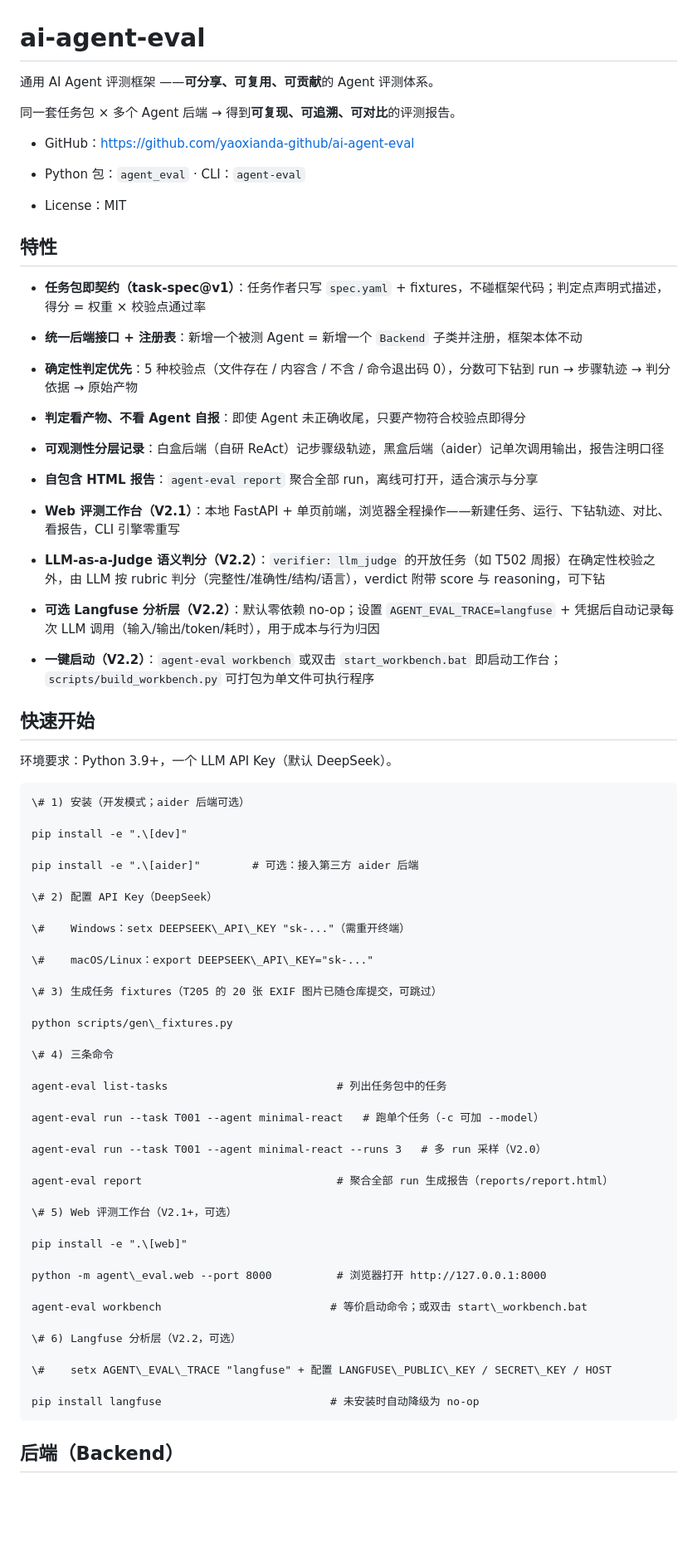
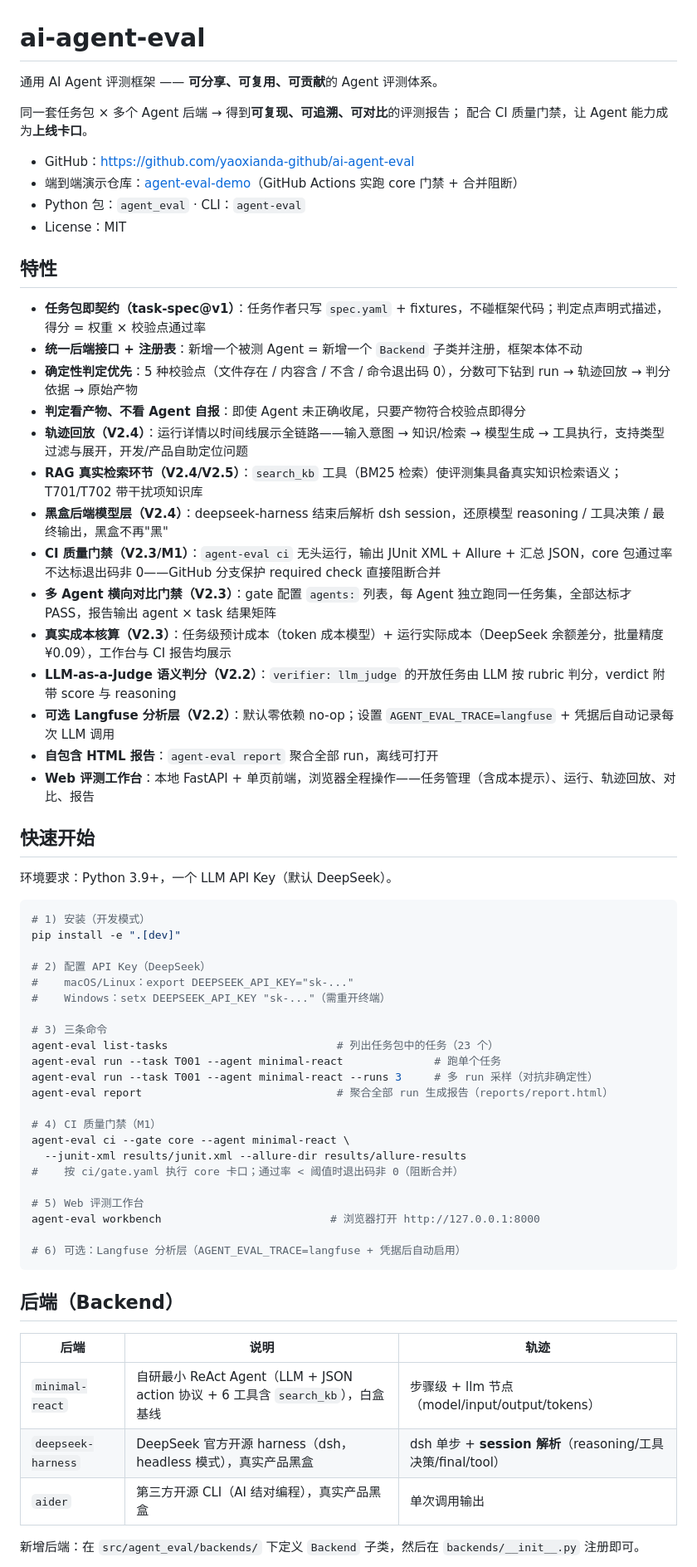
Before and after one commit to yaoxianda-github/ai-agent-eval, a Markdown page: README.md, the part around one of its changes. Shown at 83% size. GitHub-like rendering; blank space fills up the shorter version.

````diff
--- a/README.md
+++ b/README.md
@@ -1,90 +1,68 @@
 # ai-agent-eval
 
-通用 AI Agent 评测框架 ——**可分享、可复用、可贡献**的 Agent 评测体系。
+通用 AI Agent 评测框架 —— **可分享、可复用、可贡献**的 Agent 评测体系。
 
-同一套任务包 × 多个 Agent 后端 → 得到**可复现、可追溯、可对比**的评测报告。
-
-
+同一套任务包 × 多个 Agent 后端 → 得到**可复现、可追溯、可对比**的评测报告；
+配合 CI 质量门禁，让 Agent 能力成为**上线卡口**。
 
 * GitHub：[https://github.com/yaoxianda-github/ai-agent-eval](https://github.com/yaoxianda-github/ai-agent-eval)
-
+* 端到端演示仓库：[agent-eval-demo](https://github.com/yaoxianda-github/agent-eval-demo)（GitHub Actions 实跑 core 门禁 + 合并阻断）
 * Python 包：`agent_eval` · CLI：`agent-eval`
-
 * License：MIT
 
 ## 特性
 
-
-
 * **任务包即契约（task-spec@v1）**：任务作者只写 `spec.yaml` + fixtures，不碰框架代码；判定点声明式描述，得分 = 权重 × 校验点通过率
-
 * **统一后端接口 + 注册表**：新增一个被测 Agent = 新增一个 `Backend` 子类并注册，框架本体不动
-
-* **确定性判定优先**：5 种校验点（文件存在 / 内容含 / 不含 / 命令退出码 0），分数可下钻到 run → 步骤轨迹 → 判分依据 → 原始产物
-
+* **确定性判定优先**：5 种校验点（文件存在 / 内容含 / 不含 / 命令退出码 0），分数可下钻到 run → 轨迹回放 → 判分依据 → 原始产物
 * **判定看产物、不看 Agent 自报**：即使 Agent 未正确收尾，只要产物符合校验点即得分
-
-* **可观测性分层记录**：白盒后端（自研 ReAct）记步骤级轨迹，黑盒后端（aider）记单次调用输出，报告注明口径
-
-* **自包含 HTML 报告**：`agent-eval report` 聚合全部 run，离线可打开，适合演示与分享
-
-* **Web 评测工作台（V2.1）**：本地 FastAPI + 单页前端，浏览器全程操作——新建任务、运行、下钻轨迹、对比、看报告，CLI 引擎零重写
-
-* **LLM-as-a-Judge 语义判分（V2.2）**：`verifier: llm_judge` 的开放任务（如 T502 周报）在确定性校验之外，由 LLM 按 rubric 判分（完整性/准确性/结构/语言），verdict 附带 score 与 reasoning，可下钻
-
-* **可选 Langfuse 分析层（V2.2）**：默认零依赖 no-op；设置 `AGENT_EVAL_TRACE=langfuse` + 凭据后自动记录每次 LLM 调用（输入/输出/token/耗时），用于成本与行为归因
-
-* **一键启动（V2.2）**：`agent-eval workbench` 或双击 `start_workbench.bat` 即启动工作台；`scripts/build_workbench.py` 可打包为单文件可执行程序
+* **轨迹回放（V2.4）**：运行详情以时间线展示全链路——输入意图 → 知识/检索 → 模型生成 → 工具执行，支持类型过滤与展开，开发/产品自助定位问题
+* **RAG 真实检索环节（V2.4/V2.5）**：`search_kb` 工具（BM25 检索）使评测集具备真实知识检索语义；T701/T702 带干扰项知识库
+* **黑盒后端模型层（V2.4）**：deepseek-harness 结束后解析 dsh session，还原模型 reasoning / 工具决策 / 最终输出，黑盒不再"黑"
+* **CI 质量门禁（V2.3/M1）**：`agent-eval ci` 无头运行，输出 JUnit XML + Allure + 汇总 JSON，core 包通过率不达标退出码非 0——GitHub 分支保护 required check 直接阻断合并
+* **多 Agent 横向对比门禁（V2.3）**：gate 配置 `agents:` 列表，每 Agent 独立跑同一任务集，全部达标才 PASS，报告输出 agent × task 结果矩阵
+* **真实成本核算（V2.3）**：任务级预计成本（token 成本模型）+ 运行实际成本（DeepSeek 余额差分，批量精度 ¥0.09），工作台与 CI 报告均展示
+* **LLM-as-a-Judge 语义判分（V2.2）**：`verifier: llm_judge` 的开放任务由 LLM 按 rubric 判分，verdict 附带 score 与 reasoning
+* **可选 Langfuse 分析层（V2.2）**：默认零依赖 no-op；设置 `AGENT_EVAL_TRACE=langfuse` + 凭据后自动记录每次 LLM 调用
+* **自包含 HTML 报告**：`agent-eval report` 聚合全部 run，离线可打开
+* **Web 评测工作台**：本地 FastAPI + 单页前端，浏览器全程操作——任务管理（含成本提示）、运行、轨迹回放、对比、报告
 
 ## 快速开始
 
 环境要求：Python 3.9+，一个 LLM API Key（默认 DeepSeek）。
 
+```bash
+# 1) 安装（开发模式）
+pip install -e ".[dev]"
 
+# 2) 配置 API Key（DeepSeek）
+#    macOS/Linux：export DEEPSEEK_API_KEY="sk-..."
+#    Windows：setx DEEPSEEK_API_KEY "sk-..."（需重开终端）
 
-```
-\# 1) 安装（开发模式；aider 后端可选）
-
-pip install -e ".\[dev]"
-
-pip install -e ".\[aider]"        # 可选：接入第三方 aider 后端
-
-\# 2) 配置 API Key（DeepSeek）
-
-\#    Windows：setx DEEPSEEK\_API\_KEY "sk-..."（需重开终端）
-
-\#    macOS/Linux：export DEEPSEEK\_API\_KEY="sk-..."
-
-\# 3) 生成任务 fixtures（T205 的 20 张 EXIF 图片已随仓库提交，可跳过）
-
-python scripts/gen\_fixtures.py
-
-\# 4) 三条命令
-
-agent-eval list-tasks                          # 列出任务包中的任务
-
-agent-eval run --task T001 --agent minimal-react   # 跑单个任务（-c 可加 --model）
-
-agent-eval run --task T001 --agent minimal-react --runs 3   # 多 run 采样（V2.0）
-
+# 3) 三条命令
+agent-eval list-tasks                          # 列出任务包中的任务（23 个）
+agent-eval run --task T001 --agent minimal-react              # 跑单个任务
+agent-eval run --task T001 --agent minimal-react --runs 3     # 多 run 采样（对抗非确定性）
 agent-eval report                              # 聚合全部 run 生成报告（reports/report.html）
 
-\# 5) Web 评测工作台（V2.1+，可选）
+# 4) CI 质量门禁（M1）
+agent-eval ci --gate core --agent minimal-react \
+  --junit-xml results/junit.xml --allure-dir results/allure-results
+#    按 ci/gate.yaml 执行 core 卡口；通过率 < 阈值时退出码非 0（阻断合并）
 
-pip install -e ".\[web]"
+# 5) Web 评测工作台
+agent-eval workbench                          # 浏览器打开 http://127.0.0.1:8000
 
-python -m agent\_eval.web --port 8000          # 浏览器打开 http://127.0.0.1:8000
-
-agent-eval workbench                          # 等价启动命令；或双击 start\_workbench.bat
-
-\# 6) Langfuse 分析层（V2.2，可选）
-
-\#    setx AGENT\_EVAL\_TRACE "langfuse" + 配置 LANGFUSE\_PUBLIC\_KEY / SECRET\_KEY / HOST
-
-pip install langfuse                          # 未安装时自动降级为 no-op
+# 6) 可选：Langfuse 分析层（AGENT_EVAL_TRACE=langfuse + 凭据后自动启用）
 ```
 
 ## 后端（Backend）
 
+| 后端 | 说明 | 轨迹 |
+| --- | --- | --- |
+| `minimal-react` | 自研最小 ReAct Agent（LLM + JSON action 协议 + 6 工具含 `search_kb`），白盒基线 | 步骤级 + llm 节点（model/input/output/tokens） |
+| `deepseek-harness` | DeepSeek 官方开源 harness（dsh，headless 模式），真实产品黑盒 | dsh 单步 + **session 解析**（reasoning/工具决策/final/tool） |
+| `aider` | 第三方开源 CLI（AI 结对编程），真实产品黑盒 | 单次调用输出 |
 
+新增后端：在 `src/agent_eval/backends/` 下定义 `Backend` 子类，然后在 `backends/__init__.py` 注册即可。
 
````
Also changed, not shown: other parts of README.md (+115 -89 lines).
